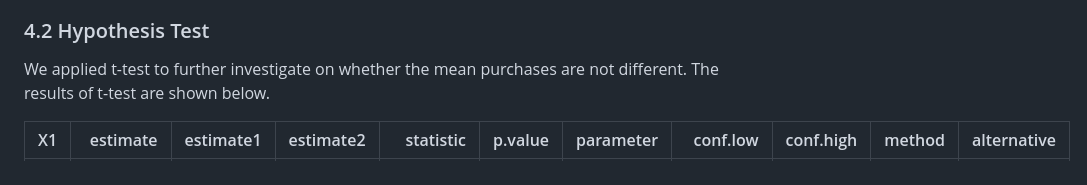
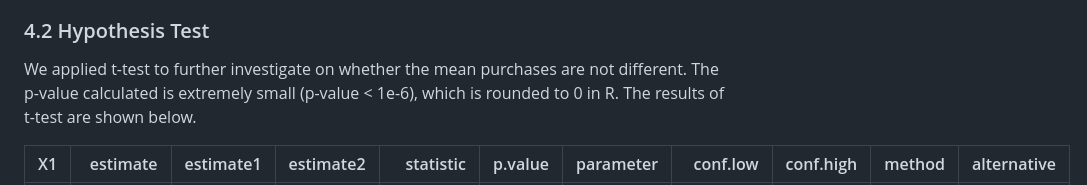
Before and after one commit to UBC-MDS/DSCI_522_BlackFriday_Purchases_Analysis, a Markdown page: doc/report.md, the part around the change. GitHub-like rendering.

Commit message:
State the p-value and add licence

```diff
--- a/doc/report.md
+++ b/doc/report.md
@@ -95,7 +95,7 @@ The estimate for the population mean of purchases made by female is 8809.761 wit
 
 ### 4.2 Hypothesis Test
 
-We applied t-test to further investigate on whether the mean purchases are not different. The results of t-test are shown below.
+We applied t-test to further investigate on whether the mean purchases are not different. The p-value calculated is extremely small (p-value &lt; 1e-6), which is rounded to 0 in R. The results of t-test are shown below.
 
 |   X1|   estimate|  estimate1|  estimate2|  statistic|  p.value|  parameter|   conf.low|  conf.high| method                  | alternative |
 |----:|----------:|----------:|----------:|----------:|--------:|----------:|----------:|----------:|:------------------------|:------------|
```
Also changed, not shown: README.md (+4 -0 lines), imgs/errorbar.png, imgs/gender_bar.png, imgs/gender_pur_hist.png, imgs/purch_dist.png, imgs/tdist.png, 3 other files.
